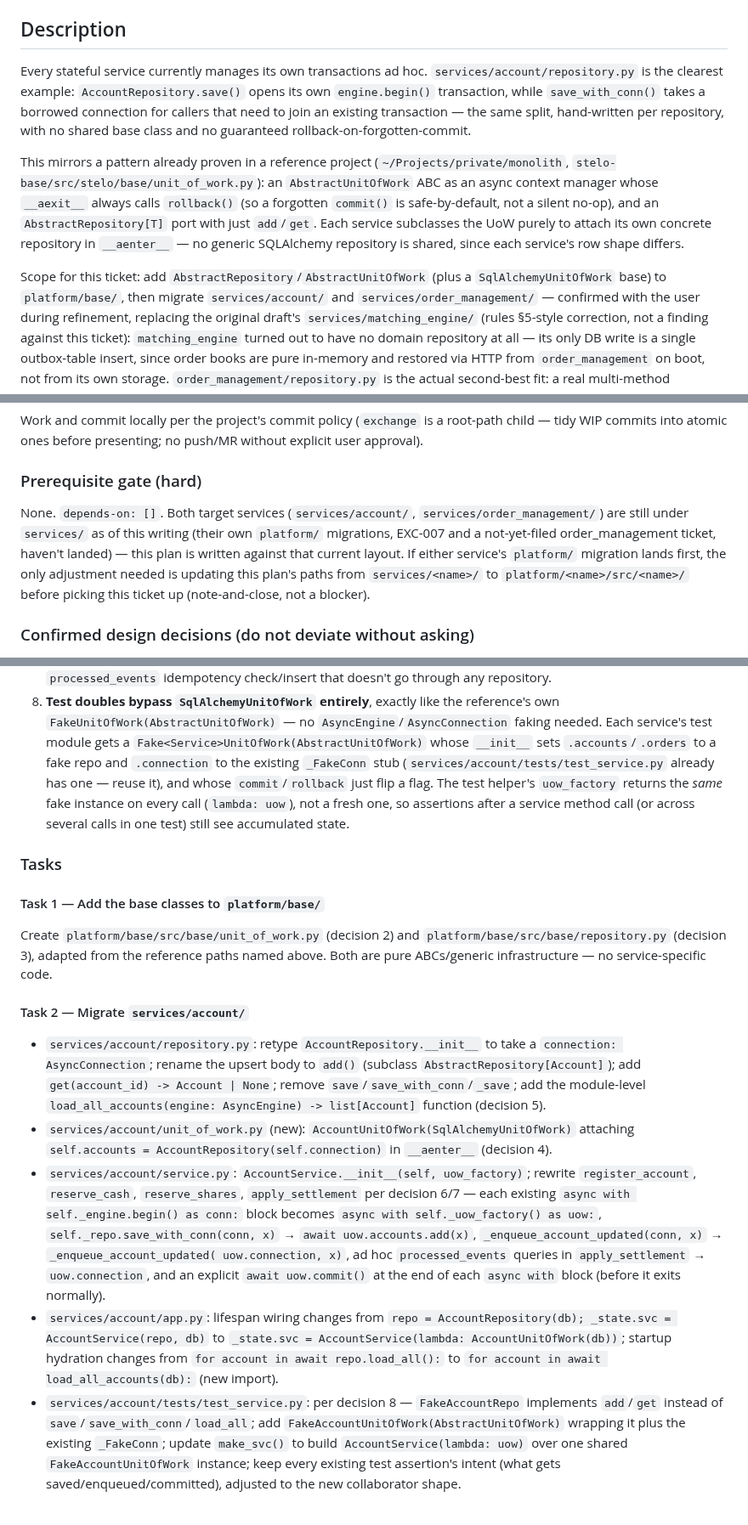
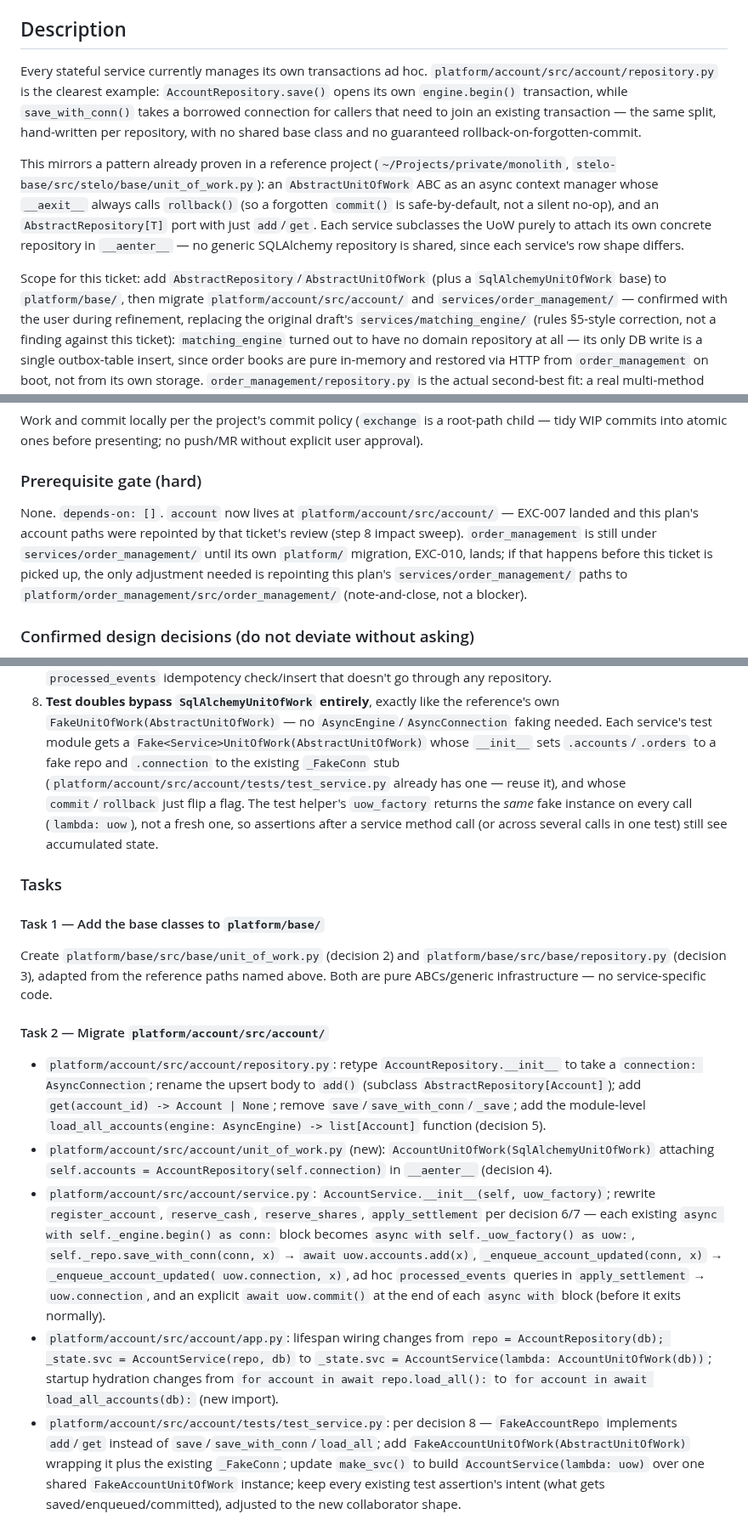
Before and after one commit to codcod/stock-exchange, a Markdown page: tickets/2-ready/EXC-001-add-repository-unit-of-work-base-classes-and-migrate-account-matching-engine.md, 3 parts joined by grey strips. Shown at 85% size. Drawn GitHub-style.

Commit message:
board: EXC-001 and EXC-002 repointed at platform/account after EXC-007
EXC-007's step-8 impact sweep. Both READY plans were written against
services/account/, which no longer exists; EXC-001's prerequisite gate also
claimed both its target services were still under services/. Paths repointed
and the gate rewritten — no scope change to either ticket.

```diff
--- a/tickets/2-ready/EXC-001-add-repository-unit-of-work-base-classes-and-migrate-account-matching-engine.md
+++ b/tickets/2-ready/EXC-001-add-repository-unit-of-work-base-classes-and-migrate-account-matching-engine.md
@@ -20,7 +20,7 @@ safely by default instead of silently doing nothing.
 
 ## Description
 
-Every stateful service currently manages its own transactions ad hoc. `services/account/repository.py`
+Every stateful service currently manages its own transactions ad hoc. `platform/account/src/account/repository.py`
 is the clearest example: `AccountRepository.save()` opens its own `engine.begin()` transaction,
 while `save_with_conn()` takes a borrowed connection for callers that need to join an existing
 transaction — the same split, hand-written per repository, with no shared base class and no
@@ -35,7 +35,7 @@ repository in `__aenter__` — no generic SQLAlchemy repository is shared, since
 shape differs.
 
 Scope for this ticket: add `AbstractRepository`/`AbstractUnitOfWork` (plus a
-`SqlAlchemyUnitOfWork` base) to `platform/base/`, then migrate `services/account/` and
+`SqlAlchemyUnitOfWork` base) to `platform/base/`, then migrate `platform/account/src/account/` and
 `services/order_management/` — confirmed with the user during refinement, replacing the
 original draft's `services/matching_engine/` (rules §5-style correction, not a finding against
 this ticket): `matching_engine` turned out to have no domain repository at all — its only DB
@@ -66,12 +66,12 @@ approval).
 
 ### Prerequisite gate (hard)
 
-None. `depends-on: []`. Both target services (`services/account/`, `services/order_management/`)
-are still under `services/` as of this writing (their own `platform/` migrations, EXC-007 and a
-not-yet-filed order_management ticket, haven't landed) — this plan is written against that
-current layout. If either service's `platform/` migration lands first, the only adjustment
-needed is updating this plan's paths from `services/<name>/` to
-`platform/<name>/src/<name>/` before picking this ticket up (note-and-close, not a blocker).
+None. `depends-on: []`. `account` now lives at `platform/account/src/account/` — EXC-007
+landed and this plan's account paths were repointed by that ticket's review (step 8 impact
+sweep). `order_management` is still under `services/order_management/` until its own
+`platform/` migration, EXC-010, lands; if that happens before this ticket is picked up, the
+only adjustment needed is repointing this plan's `services/order_management/` paths to
+`platform/order_management/src/order_management/` (note-and-close, not a blocker).
 
 ### Confirmed design decisions (do not deviate without asking)
 
@@ -133,7 +133,7 @@ needed is updating this plan's paths from `services/<name>/` to
    `FakeUnitOfWork(AbstractUnitOfWork)` — no `AsyncEngine`/`AsyncConnection` faking needed. Each
    service's test module gets a `Fake<Service>UnitOfWork(AbstractUnitOfWork)` whose `__init__`
    sets `.accounts`/`.orders` to a fake repo and `.connection` to the existing `_FakeConn` stub
-   (`services/account/tests/test_service.py` already has one — reuse it), and whose
+   (`platform/account/src/account/tests/test_service.py` already has one — reuse it), and whose
    `commit`/`rollback` just flip a flag. The test helper's `uow_factory` returns the *same*
    fake instance on every call (`lambda: uow`), not a fresh one, so assertions after a service
    method call (or across several calls in one test) still see accumulated state.
@@ -145,14 +145,14 @@ Create `platform/base/src/base/unit_of_work.py` (decision 2) and
 `platform/base/src/base/repository.py` (decision 3), adapted from the reference paths named
 above. Both are pure ABCs/generic infrastructure — no service-specific code.
 
-#### Task 2 — Migrate `services/account/`
-- `services/account/repository.py`: retype `AccountRepository.__init__` to take a `connection:
+#### Task 2 — Migrate `platform/account/src/account/`
+- `platform/account/src/account/repository.py`: retype `AccountRepository.__init__` to take a `connection:
   AsyncConnection`; rename the upsert body to `add()` (subclass `AbstractRepository[Account]`);
   add `get(account_id) -> Account | None`; remove `save`/`save_with_conn`/`_save`; add the
   module-level `load_all_accounts(engine: AsyncEngine) -> list[Account]` function (decision 5).
-- `services/account/unit_of_work.py` (new): `AccountUnitOfWork(SqlAlchemyUnitOfWork)` attaching
+- `platform/account/src/account/unit_of_work.py` (new): `AccountUnitOfWork(SqlAlchemyUnitOfWork)` attaching
   `self.accounts = AccountRepository(self.connection)` in `__aenter__` (decision 4).
-- `services/account/service.py`: `AccountService.__init__(self, uow_factory)`; rewrite
+- `platform/account/src/account/service.py`: `AccountService.__init__(self, uow_factory)`; rewrite
   `register_account`, `reserve_cash`, `reserve_shares`, `apply_settlement` per decision 6/7 —
   each existing `async with self._engine.begin() as conn:` block becomes `async with
   self._uow_factory() as uow:`, `self._repo.save_with_conn(conn, x)` → `await
@@ -160,11 +160,11 @@ above. Both are pure ABCs/generic infrastructure — no service-specific code.
   uow.connection, x)`, ad hoc `processed_events` queries in `apply_settlement` → `uow.connection`,
   and an explicit `await uow.commit()` at the end of each `async with` block (before it exits
   normally).
-- `services/account/app.py`: lifespan wiring changes from `repo = AccountRepository(db); _state.svc
+- `platform/account/src/account/app.py`: lifespan wiring changes from `repo = AccountRepository(db); _state.svc
   = AccountService(repo, db)` to `_state.svc = AccountService(lambda: AccountUnitOfWork(db))`;
   startup hydration changes from `for account in await repo.load_all():` to `for account in
   await load_all_accounts(db):` (new import).
-- `services/account/tests/test_service.py`: per decision 8 — `FakeAccountRepo` implements
+- `platform/account/src/account/tests/test_service.py`: per decision 8 — `FakeAccountRepo` implements
   `add`/`get` instead of `save`/`save_with_conn`/`load_all`; add
   `FakeAccountUnitOfWork(AbstractUnitOfWork)` wrapping it plus the existing `_FakeConn`; update
   `make_svc()` to build `AccountService(lambda: uow)` over one shared `FakeAccountUnitOfWork`
```
Also changed, not shown: other parts of tickets/2-ready/EXC-001-add-repository-unit-of-work-base-classes-and-migrate-account-matching-engine.md (+5 -2 lines), tickets/2-ready/EXC-002-add-static-type-checking-ty-to-lint-pipeline-and-ci.md (+8 -5 lines).
